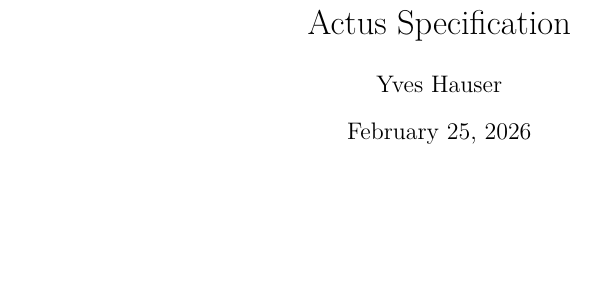
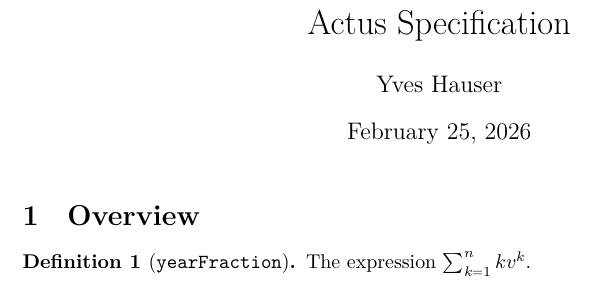
Before and after one commit to monoid-gmbh/actus-spec-lean, a LaTeX document (blueprint/src/print.tex, which reads blueprint/src/content.tex): part of the page, cut so that both start at the same text, the shorter picture padded with empty space. Compiled offline with XeLaTeX.

Commit message:
implicit argument

```diff
--- a/blueprint/src/content.tex
+++ b/blueprint/src/content.tex
@@ -5,3 +5,12 @@
 % If you want to split the blueprint content into several files then
 % the current file can be a simple sequence of \input. Otherwise It
 % can start with a \section or \chapter for instance.
+
+\section{Overview}
+
+
+\begin{definition}[\texttt{yearFraction}]\label{yearFraction}
+        \lean{Actus.Protocol.yearFraction}
+        \leanok
+        The expression $\sum_{k=1}^n k v^k$.
+\end{definition}
```
Also changed, not shown: 2 other files.
